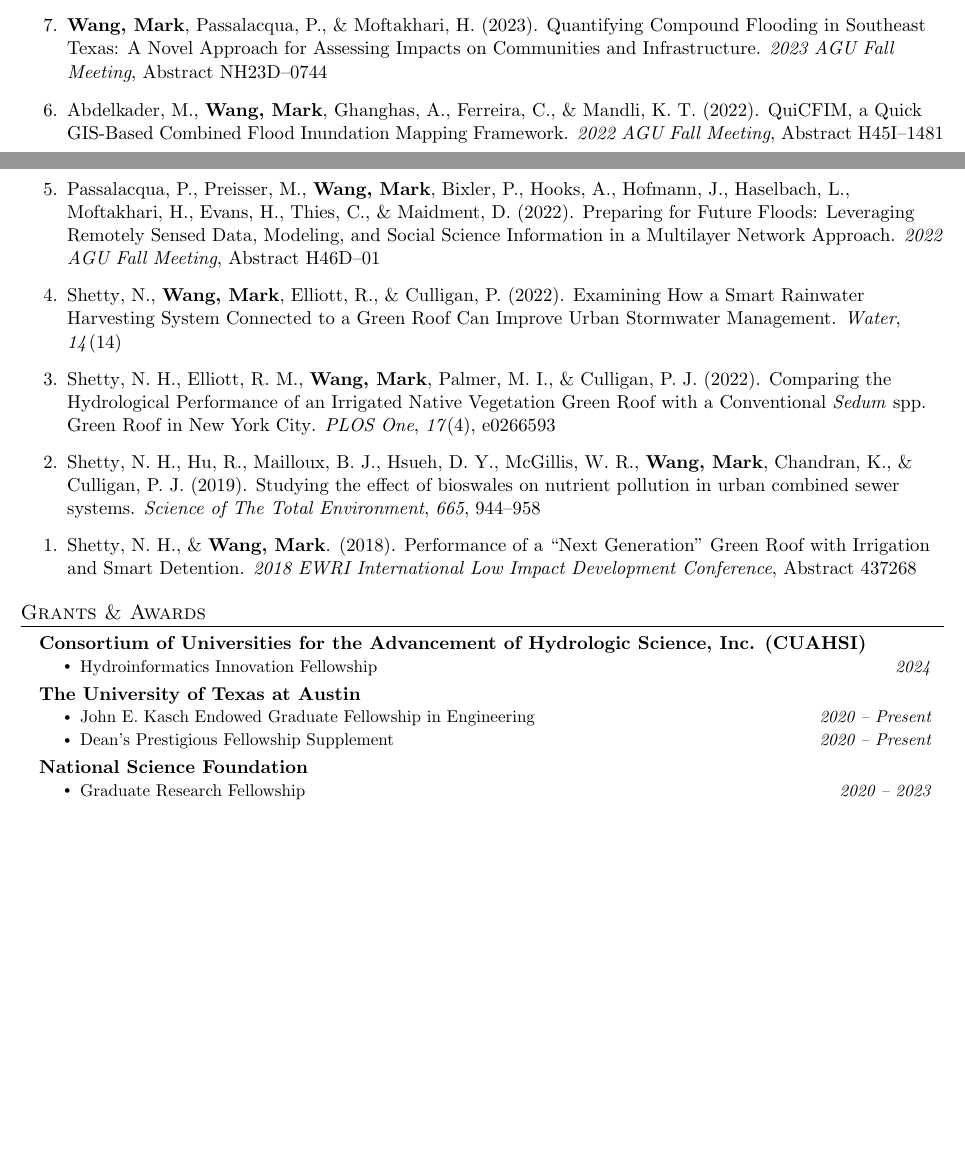
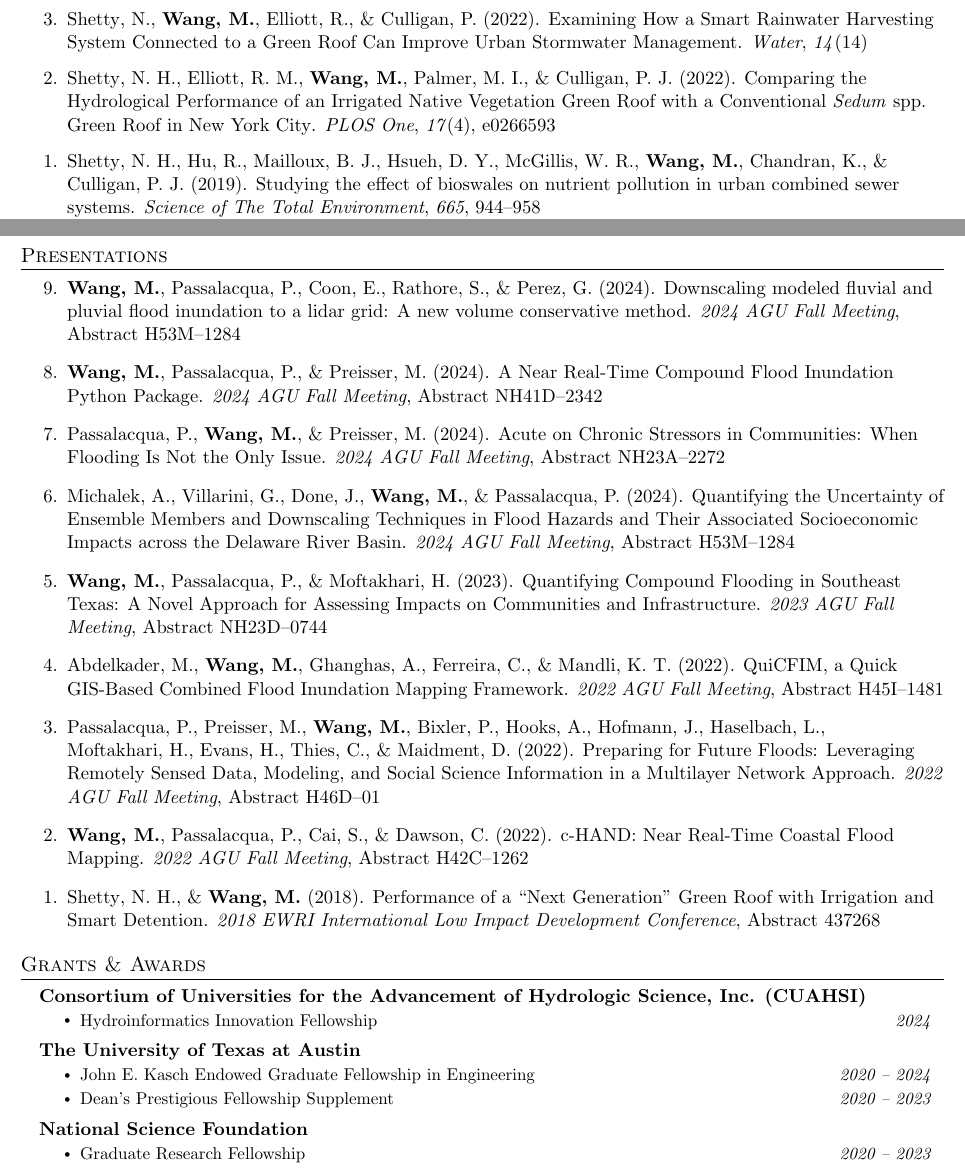
Before and after one commit to markwang0/cv, a LaTeX CV (cv.tex, which reads bibliography.bib): two parts of pages 1 and 2 of 2 before the commit and two parts of pages 1 and 2 of 3 after it, joined at a grey line, cut so that both start at the same text, the shorter picture padded with empty space. Compiled offline with pdfLaTeX.

Commit message:
update cv

```diff
--- a/bibliography.bib
+++ b/bibliography.bib
@@ -86,3 +86,8 @@
       adsnote = {Provided by the SAO/NASA Astrophysics Data System}
 }
 
+@INPROCEEDINGS{2024AGUFM_real-time,
+       author = {\textbf{Wang, M.} and {Passalacqua}, Paola and {Preisser}, Matthew},
+        title = "{A Near Real-Time Compound Flood Inundation Python Package}",
+    booktitle = {2024 AGU Fall Meeting},
+         year = 2024,
@@ -88,0 +101,3 @@
+        title = "{Downscaling modeled fluvial and pluvial flood inundation to a lidar grid: A new volume conservative method}",
+    booktitle = {2024 AGU Fall Meeting},
+         year = 2024,
@@ -88,0 +111,3 @@
+        title = "{Acute on Chronic Stressors in Communities: When Flooding Is Not the Only Issue}",
+    booktitle = {2024 AGU Fall Meeting},
+         year = 2024,
@@ -88,0 +121,3 @@
+        title = "{Quantifying the Uncertainty of Ensemble Members and Downscaling Techniques in Flood Hazards and Their Associated Socioeconomic Impacts across the Delaware River Basin}",
+    booktitle = {2024 AGU Fall Meeting},
+         year = 2024,
--- a/cv.tex
+++ b/cv.tex
@@ -239,11 +239,23 @@
 \begin{etaremune}
   \item \fullcite{wang2024}
+  \item \fullcite{shetty2022water}
+  \item \fullcite{shetty2022comparing}
+  \item \fullcite{shetty2019bioswales}
+\end{etaremune}
+
+
+%-----------Presentations-----------
+% \nobibliography{ref}
+\section{Presentations}
+\begin{etaremune}
+  \item \fullcite{2024AGUFM_downscaling}
+  \item \fullcite{2024AGUFM_real-time}
+  \item \fullcite{2024AGUFM_acute}
+  \item \fullcite{2024AGUFM_quantifying}
   \item \fullcite{wang2023quantifying}
   \item \fullcite{2022AGUFM_quicfim}
   \item \fullcite{2022AGUFM_future-floods}
-  \item \fullcite{shetty2022water}
-  \item \fullcite{shetty2022comparing}
-  \item \fullcite{shetty2019bioswales}
+  \item \fullcite{2022AGUFM_c-hand}
   \item \fullcite{nashville}
 \end{etaremune}
 
@@ -261,8 +273,8 @@
     \resumeSubheadingSkills
       {The University of Texas at Austin}{}
       \resumeItemListStart
-        \resumeItem{John E. Kasch Endowed Graduate Fellowship in Engineering\hspace*{\fill}\textit{2020 – Present}}
-        \resumeItem{Dean’s Prestigious Fellowship Supplement\hspace*{\fill}\textit{2020 – Present}}
+        \resumeItem{John E. Kasch Endowed Graduate Fellowship in Engineering\hspace*{\fill}\textit{2020 – 2024}}
+        \resumeItem{Dean’s Prestigious Fellowship Supplement\hspace*{\fill}\textit{2020 – 2023}}
       \resumeItemListEnd
 
 		\resumeSubheadingSkills
```
Also changed, not shown: bibliography.bib (46 more changed lines), cv.tex (4 more changed lines).
